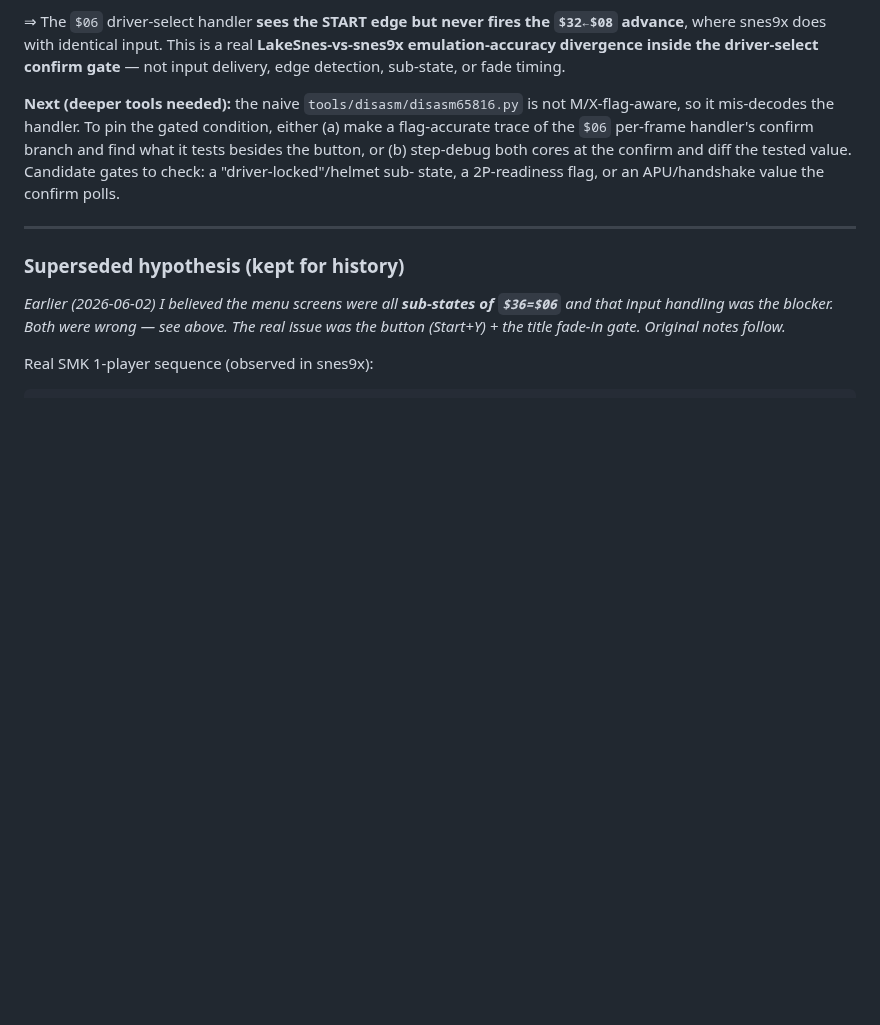
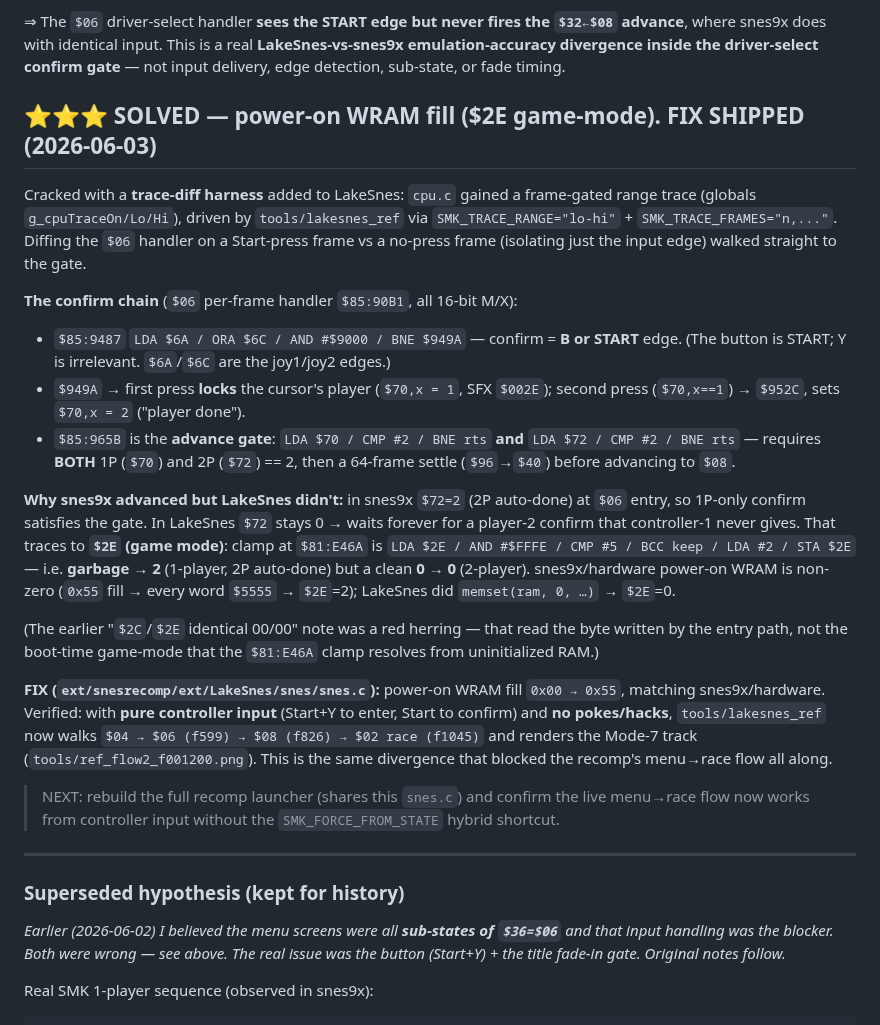
Before and after one commit to sp00nznet/mk, a Markdown page: docs/smk_flow_re.md, the part around the change. GitHub-like rendering; blank space fills up the shorter version.

```diff
--- a/docs/smk_flow_re.md
+++ b/docs/smk_flow_re.md
@@ -68,12 +68,45 @@ bit; `Y`-alone advances neither).
 **LakeSnes-vs-snes9x emulation-accuracy divergence inside the driver-select confirm
 gate** — not input delivery, edge detection, sub-state, or fade timing.
 
-**Next (deeper tools needed):** the naive `tools/disasm/disasm65816.py` is not
-M/X-flag-aware, so it mis-decodes the handler. To pin the gated condition, either
-(a) make a flag-accurate trace of the `$06` per-frame handler's confirm branch and
-find what it tests besides the button, or (b) step-debug both cores at the confirm
-and diff the tested value. Candidate gates to check: a "driver-locked"/helmet sub-
-state, a 2P-readiness flag, or an APU/handshake value the confirm polls.
+## ⭐⭐⭐ SOLVED — power-on WRAM fill ($2E game-mode). FIX SHIPPED (2026-06-03)
+
+Cracked with a **trace-diff harness** added to LakeSnes: `cpu.c` gained a frame-gated
+range trace (globals `g_cpuTraceOn/Lo/Hi`), driven by `tools/lakesnes_ref` via
+`SMK_TRACE_RANGE="lo-hi"` + `SMK_TRACE_FRAMES="n,..."`. Diffing the `$06` handler on a
+Start-press frame vs a no-press frame (isolating just the input edge) walked straight
+to the gate.
+
+**The confirm chain** (`$06` per-frame handler `$85:90B1`, all 16-bit M/X):
+- `$85:9487` `LDA $6A / ORA $6C / AND #$9000 / BNE $949A` — confirm = **B or START**
+  edge. (The button is START; Y is irrelevant. `$6A`/`$6C` are the joy1/joy2 edges.)
+- `$949A` → first press **locks** the cursor's player (`$70,x = 1`, SFX `$002E`);
+  second press (`$70,x==1`) → `$952C`, sets `$70,x = 2` ("player done").
+- `$85:965B` is the **advance gate**: `LDA $70 / CMP #2 / BNE rts` **and**
+  `LDA $72 / CMP #2 / BNE rts` — requires **BOTH** 1P (`$70`) and 2P (`$72`) == 2,
+  then a 64-frame settle (`$96`→`$40`) before advancing to `$08`.
+
+**Why snes9x advanced but LakeSnes didn't:** in snes9x `$72=2` (2P auto-done) at `$06`
+entry, so 1P-only confirm satisfies the gate. In LakeSnes `$72` stays 0 → waits forever
+for a player-2 confirm that controller-1 never gives. That traces to **`$2E` (game
+mode)**: clamp at `$81:E46A` is `LDA $2E / AND #$FFFE / CMP #5 / BCC keep / LDA #2 /
+STA $2E` — i.e. **garbage → 2** (1-player, 2P auto-done) but a clean **0 → 0**
+(2-player). snes9x/hardware power-on WRAM is non-zero (`0x55` fill → every word
+`$5555` → `$2E`=2); LakeSnes did `memset(ram, 0, …)` → `$2E`=0.
+
+(The earlier "`$2C`/`$2E` identical 00/00" note was a red herring — that read the byte
+written by the entry path, not the boot-time game-mode that the `$81:E46A` clamp
+resolves from uninitialized RAM.)
+
+**FIX (`ext/snesrecomp/ext/LakeSnes/snes/snes.c`):** power-on WRAM fill `0x00 → 0x55`,
+matching snes9x/hardware. Verified: with **pure controller input** (Start+Y to enter,
+Start to confirm) and **no pokes/hacks**, `tools/lakesnes_ref` now walks
+`$04 → $06 (f599) → $08 (f826) → $02 race (f1045)` and renders the Mode-7 track
+(`tools/ref_flow2_f001200.png`). This is the same divergence that blocked the recomp's
+menu→race flow all along.
+
+> NEXT: rebuild the full recomp launcher (shares this `snes.c`) and confirm the live
+> menu→race flow now works from controller input without the `SMK_FORCE_FROM_STATE`
+> hybrid shortcut.
 
 ---
 ### Superseded hypothesis (kept for history)
```
Also changed, not shown: docs/flow/lakesnes_race_via_input.png (added), 1 other file.
